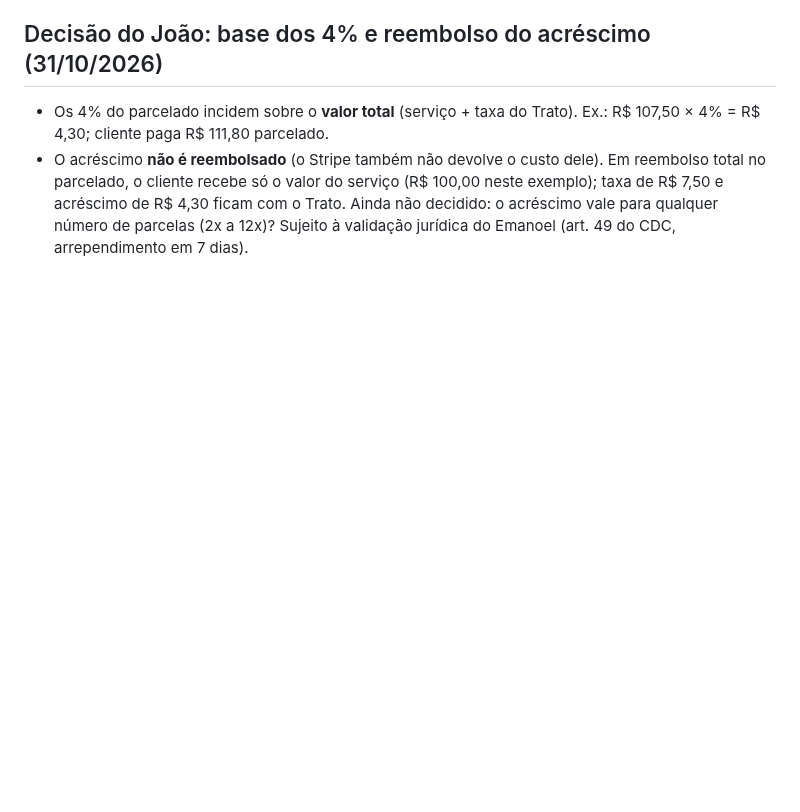
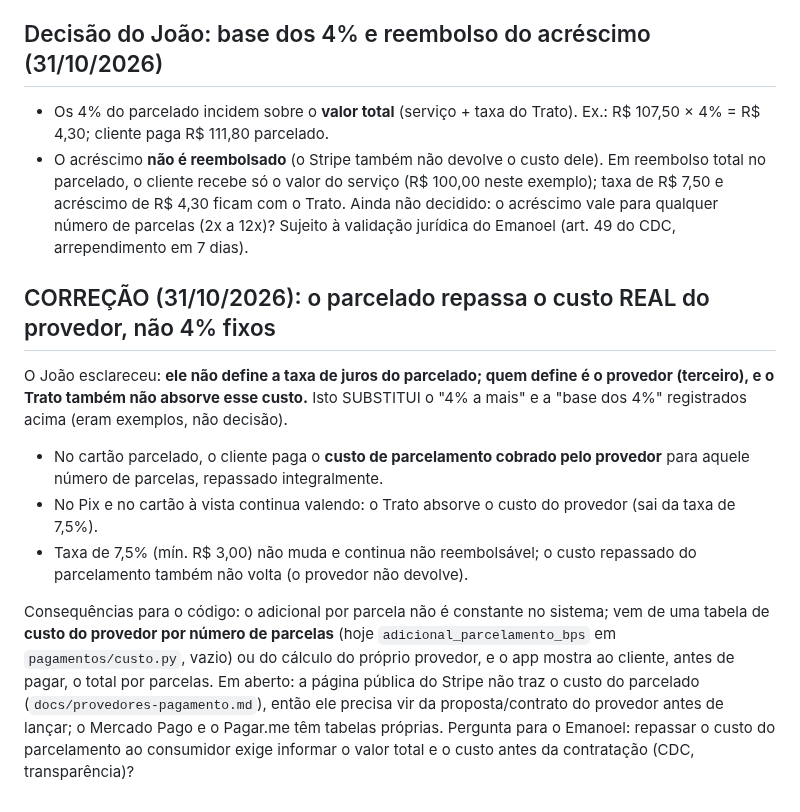
Before and after one commit to feitolabs/Trato, a Markdown page: docs/teste-real-banco.md, the part around the change. GitHub-like rendering; blank space fills up the shorter version.

Commit message:
docs: corrige que o parcelado repassa o custo real do provedor (não 4% fixos)
Co-Authored-By: Claude Sonnet 5.5 <noreply@anthropic.com>

```diff
--- a/docs/teste-real-banco.md
+++ b/docs/teste-real-banco.md
@@ -175,3 +175,17 @@ Resumo da config de dinheiro decidida: `taxa_bps = 750`, `taxa_minima_centavos =
 - O acréscimo **não é reembolsado** (o Stripe também não devolve o custo dele). Em reembolso total no parcelado, o cliente recebe só o valor do serviço
   (R$ 100,00 neste exemplo); taxa de R$ 7,50 e acréscimo de R$ 4,30 ficam com o Trato.
 Ainda não decidido: o acréscimo vale para qualquer número de parcelas (2x a 12x)? Sujeito à validação jurídica do Emanoel (art. 49 do CDC, arrependimento em 7 dias).
+
+## CORREÇÃO (31/10/2026): o parcelado repassa o custo REAL do provedor, não 4% fixos
+
+O João esclareceu: **ele não define a taxa de juros do parcelado; quem define é o provedor (terceiro), e o Trato também não absorve esse custo.**
+Isto SUBSTITUI o "4% a mais" e a "base dos 4%" registrados acima (eram exemplos, não decisão).
+- No cartão parcelado, o cliente paga o **custo de parcelamento cobrado pelo provedor** para aquele número de parcelas, repassado integralmente.
+- No Pix e no cartão à vista continua valendo: o Trato absorve o custo do provedor (sai da taxa de 7,5%).
+- Taxa de 7,5% (mín. R$ 3,00) não muda e continua não reembolsável; o custo repassado do parcelamento também não volta (o provedor não devolve).
+
+Consequências para o código: o adicional por parcela não é constante no sistema; vem de uma tabela de **custo do provedor por número de parcelas** (hoje
+`adicional_parcelamento_bps` em `pagamentos/custo.py`, vazio) ou do cálculo do próprio provedor, e o app mostra ao cliente, antes de pagar, o total por parcelas.
+Em aberto: a página pública do Stripe não traz o custo do parcelado (`docs/provedores-pagamento.md`), então ele precisa vir da proposta/contrato do provedor
+antes de lançar; o Mercado Pago e o Pagar.me têm tabelas próprias. Pergunta para o Emanoel: repassar o custo do parcelamento ao consumidor exige informar o valor
+total e o custo antes da contratação (CDC, transparência)?
```
